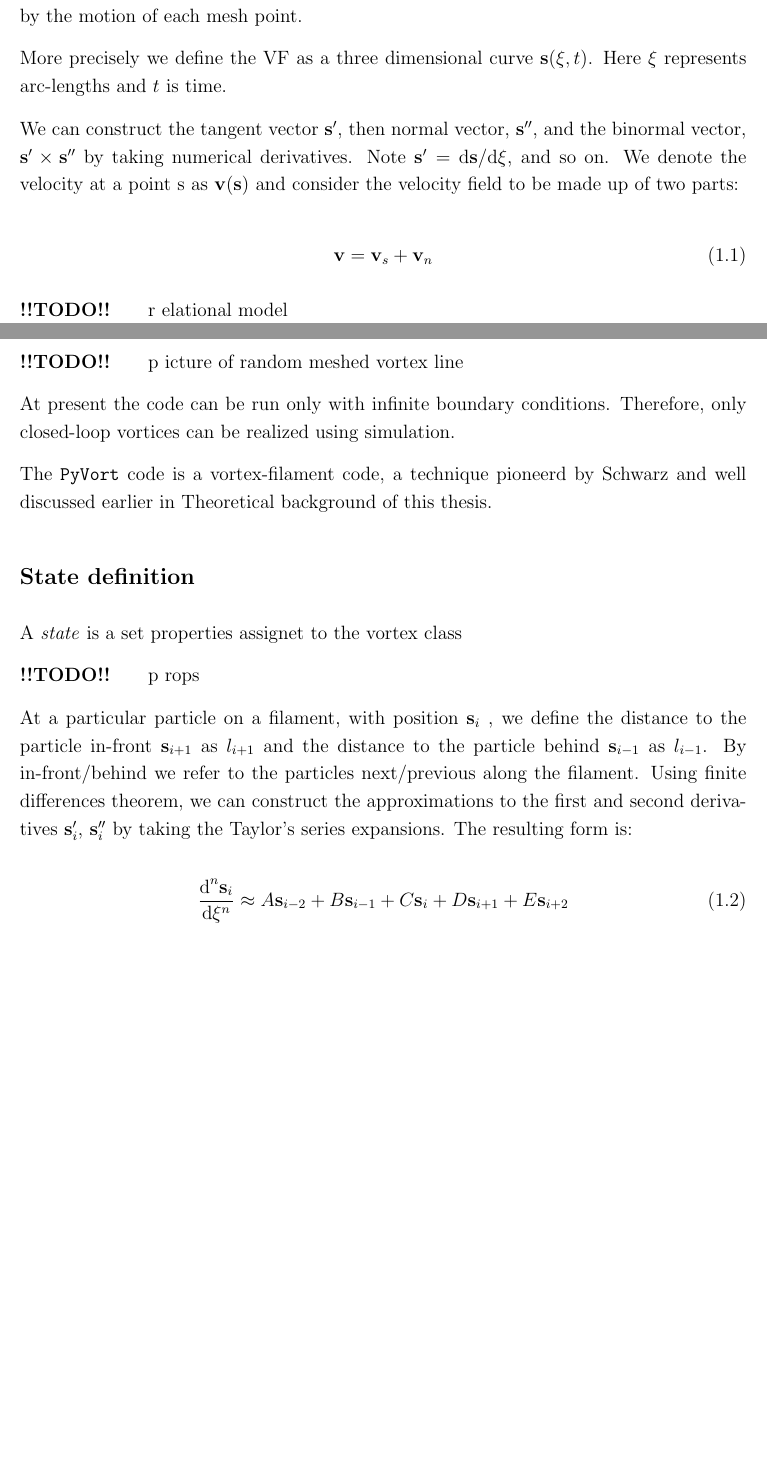
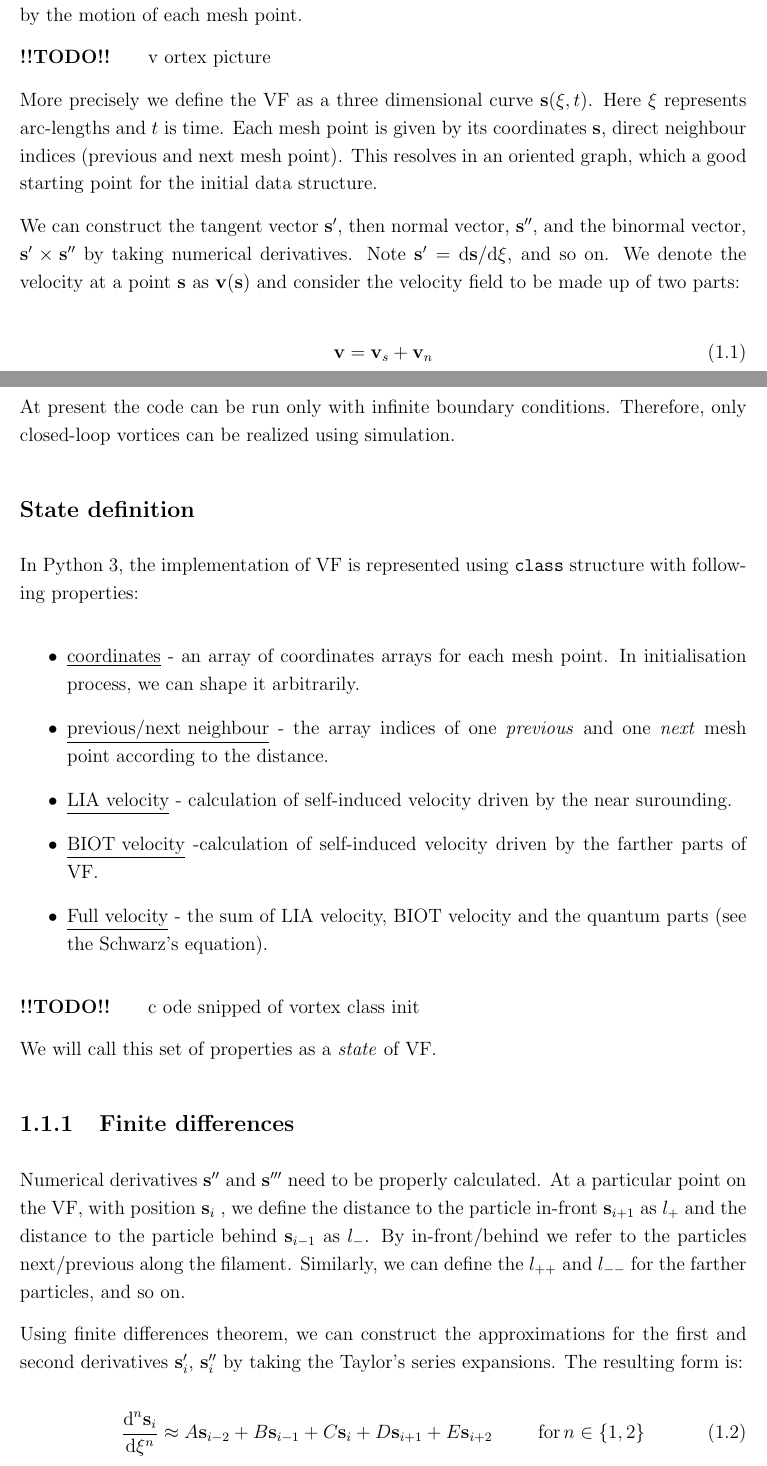
Before and after one commit to KuboBahyl/diploma-thesis, a LaTeX thesis (main.tex, which reads chap3_simul.tex): two parts of pages 2 and 3 of 4, joined at a grey line, cut so that both start at the same text, the shorter picture padded with empty space. Compiled offline with pdfLaTeX.

Commit message:
simul update

```diff
--- a/chap3_simul.tex
+++ b/chap3_simul.tex
@@ -17,39 +15,50 @@ To run the code, there has to be only installed Python 3 (with dependencies) on
 
 The \texttt{PyVort} code is based on vortex filament (VF) model, a technique pioneerd by Schwarz in the early 1980s. Superfluid vortex filament is represented by a series of mesh points distributed along the centerline of the VF. The motion of the whole VF is summed up by the motion of each mesh point.
 
+\todo vortex picture
+
 More precisely we define the VF as a three dimensional curve
-$\vec{s}(\xi, t)$. Here $\xi$ represents arc-lengths and $t$ is time.
-
-
+$\vec{s}(\xi, t)$. Here $\xi$ represents arc-lengths and $t$ is time. Each mesh point is given by its coordinates $\vec{s}$, direct neighbour indices (previous and next mesh point). This resolves in an oriented graph, which a good starting point for the initial data structure.
 
 We can construct the tangent vector $\vec{s}^{\prime}$, then normal vector, $\vec{s}^{\prime\prime}$, and the binormal vector, $\vec{s}^{\prime} \times \vec{s}^{\prime\prime}$ by taking numerical derivatives. Note $\vec{s}^{\prime} = \text{d}\vec{s} / \text{d}\xi$,
-and so on. We denote the velocity at a point s as $\vec{v}(\vec{s})$ and consider the velocity field to be made up of two parts:
+and so on. We denote the velocity at a point $\vec{s}$ as $\vec{v}(\vec{s})$ and consider the velocity field to be made up of two parts:
 
 \begin{equation}
 \vec{v} = \vec{v}_s + \vec{v}_n
 \end{equation}
 
-\todo relational model
-
-\todo picture of random meshed vortex line
-
 At present the code can be run only with infinite boundary conditions. Therefore, only closed-loop vortices can be realized using simulation.
-
-The \texttt{PyVort} code is a vortex-filament code, a technique pioneerd by Schwarz and well discussed earlier in Theoretical background of this thesis.
 
 \subsection*{State definition}
 
-A \textit{state} is a set properties assignet to the vortex class
+In Python 3, the implementation of VF is represented using \texttt{class} structure with following properties:
 
-\todo props
+\begin{itemize}
+	\item \underline{coordinates} - an array of coordinates arrays for each mesh point. In initialisation process, we can shape it arbitrarily.
+	\item \underline{previous/next neighbour} - the array indices of one \textit{previous} and one \textit{next} mesh point according to the distance.
+	\item \underline{LIA velocity} - calculation of self-induced velocity driven by the near surounding.
+	\item \underline{BIOT velocity} -calculation of self-induced velocity driven by the farther parts of VF.
+	\item \underline{Full velocity} - the sum of LIA velocity, BIOT velocity and the quantum parts (see the Schwarz's equation).
+\end{itemize}
 
-At a particular particle on a filament, with position $\vec{s}_i$ , we define the distance
-to the particle in-front $\vec{s}_{i+1}$ as $l_{i+1}$ and the distance to the particle behind $\vec{s}_{i-1}$ as $l_{i-1}$. By in-front/behind we refer to the particles next/previous
-along the filament. Using finite differences theorem, we can construct the approximations to the first and second derivatives $\vec{s}_i^{\prime}$, $\vec{s}_i^{\prime\prime}$ by taking the Taylor's series expansions. The resulting form is:
+\todo code snipped of vortex class init
+
+We will call this set of properties as a \textit{state} of VF.
+
+\subsection{Finite differences}
+
+Numerical derivatives $\vec{s}^{\prime\prime}$ and $\vec{s}^{\prime\prime\prime}$ need to be properly calculated. At a particular point on the VF, with position $\vec{s}_i$ , we define the distance to the particle in-front $\vec{s}_{i+1}$ as
+$l_{+}$ and the distance to the particle behind $\vec{s}_{i-1}$ as $l_{-}$. By in-front/behind we refer to the particles next/previous
+along the filament. Similarly, we can define the $l_{++}$ and $l_{--}$ for the farther particles, and so on.
+
+Using finite differences theorem, we can construct the approximations for the first and second derivatives
+$\vec{s}_i^{\prime}$, $\vec{s}_i^{\prime\prime}$ by taking the Taylor's series expansions. The resulting form is:
 
 \begin{equation}
 \frac{\text{d}^n\vec{s}_i}{\text{d}\xi^n} \approx
 A\vec{s}_{i-2} + B\vec{s}_{i-1} + C\vec{s}_{i} + D\vec{s}_{i+1} + E\vec{s}_{i+2}
+\hspace{1cm}
+\text{for} \,n\in\{1,2\}
 \end{equation}
 
 \begin{figure}[h]
```
Also changed, not shown: chap3_simul.tex (4 more changed lines).
